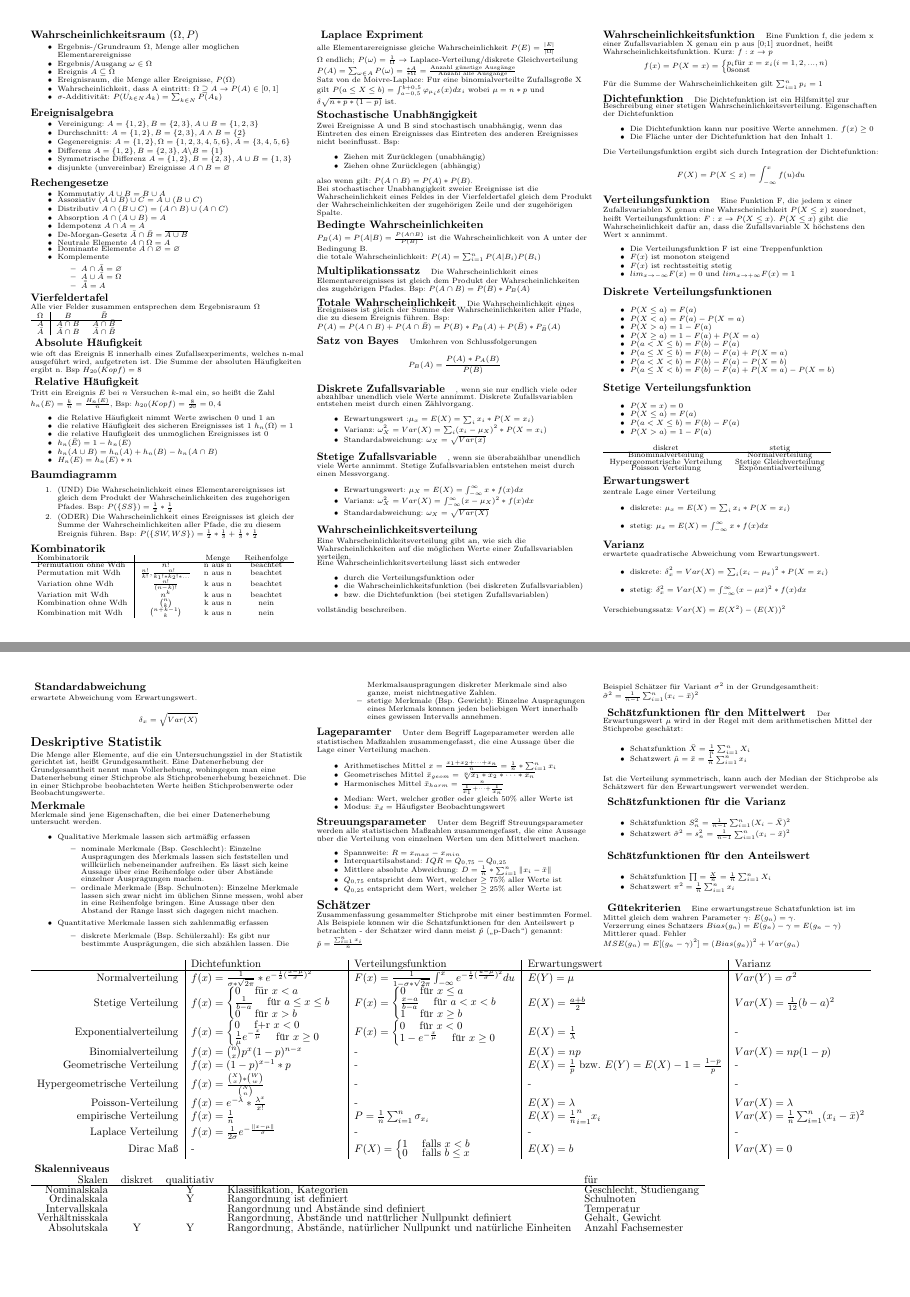
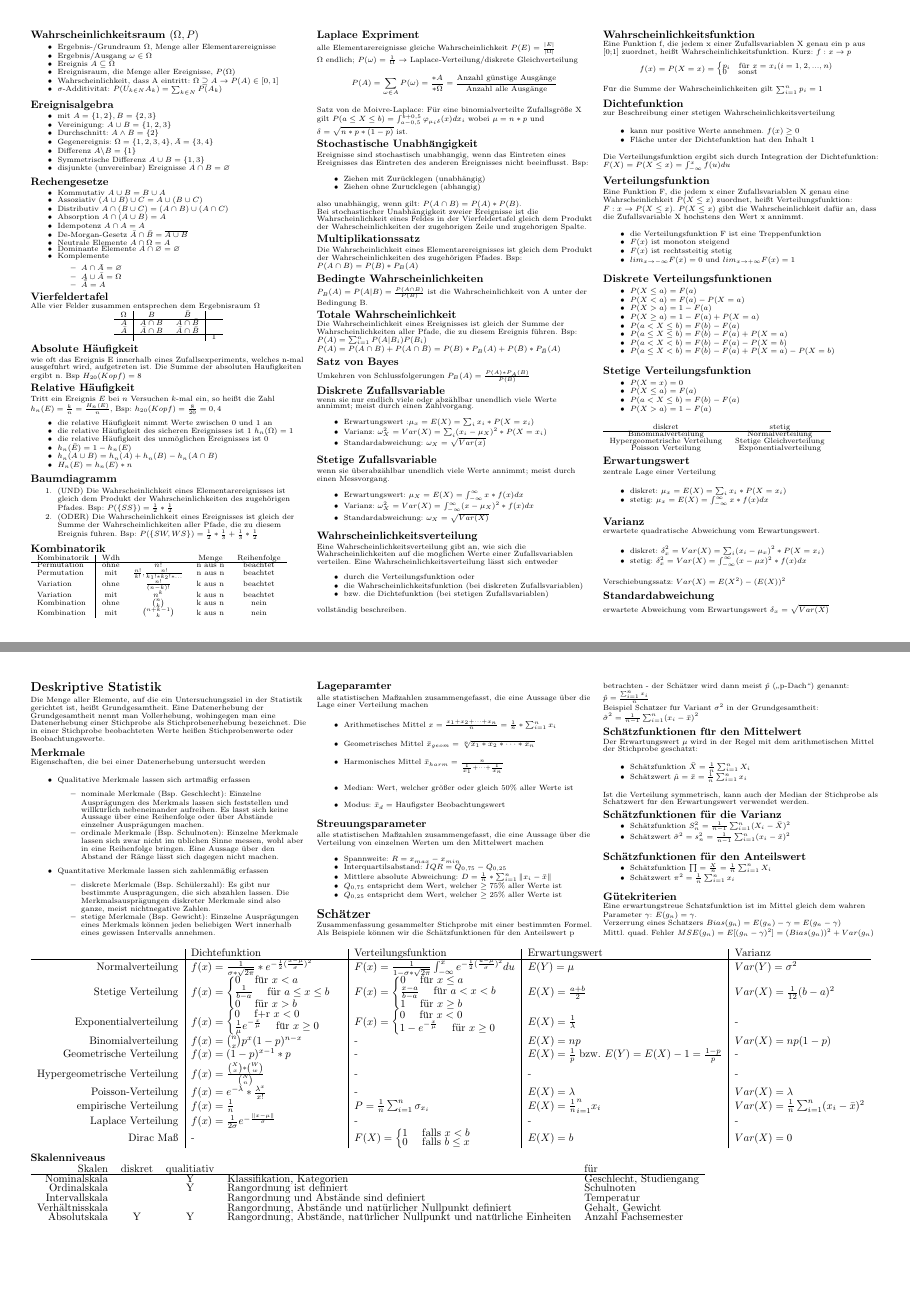
Before and after one commit to wieerwill/Informatik, a LaTeX document (Stochastik - Cheatsheet.tex): pages 1 and 2 of 2, joined at a grey line. Compiled offline with pdfLaTeX.

Commit message:
minor fixes

```diff
--- a/Stochastik - Cheatsheet.tex
+++ b/Stochastik - Cheatsheet.tex
@@ -34,6 +20,3 @@
-    #4
-  \endlist
-  };
 }
 
 % This sets page margins to .5 inch if using letter paper, and to 1cm
@@ -62,10 +45,6 @@
                                 {\normalfont\small\bfseries}}
 \makeatother
 
-% Define BibTeX command
-\def\BibTeX{{\rm B\kern-.05em{\sc i\kern-.025em b}\kern-.08em
-    T\kern-.1667em\lower.7ex\hbox{E}\kern-.125emX}}
-
 % Don't print section numbers
 \setcounter{secnumdepth}{0}
 
@@ -83,13 +62,10 @@
 \titlespacing{\subsection}{0pt}{*0}{*0}
 \titlespacing{\subsubsection}{0pt}{*0}{*0}
 
-%My Environments
-\newtheorem{example}[section]{Example}
-
 % Turn off header and footer
 \pagestyle{empty}
+
 \begin{document}
-
 \raggedright
 \begin{multicols}{3}\scriptsize
   % multicol parameters
@@ -102,7 +78,7 @@
 
   \subsection{Wahrscheinlichkeitsraum $(\Omega , P)$}
   \begin{itemize*}
-    \item Ergebnis-/Grundraum $\Omega$, Menge aller möglichen Elementarereignisse
+    \item Ergebnis-/Grundraum $\Omega$, Menge aller Elementarereignisse
     \item Ergebnis/Ausgang $\omega \in \Omega$
     \item Ereignis $A \subseteq \Omega$
     \item Ereignisraum, die Menge aller Ereignisse, $P(\Omega)$
@@ -112,11 +88,12 @@
 
   \subsection{Ereignisalgebra}
   \begin{itemize*}
-    \item Vereinigung: $A=\{1,2\}, B=\{2,3\}, A\cup B=\{1,2,3\}$
-    \item Durchschnitt: $A=\{1,2\}, B=\{2,3\}, A\wedge B=\{2\}$
-    \item Gegenereignis: $A=\{1,2\}, \Omega=\{1,2,3,4,5,6\}, \bar{A}=\{3,4,5,6\}$
-    \item Differenz $A=\{1,2\}, B=\{2,3\}, A\backslash B=\{1\}$
-    \item Symmetrische Differenz $A=\{1,2\}, B=\{2,3\}, A\cup B=\{1,3\}$
+    \item mit $A=\{1,2\}, B=\{2,3\}$
+    \item Vereinigung: $A\cup B=\{1,2,3\}$
+    \item Durchschnitt: $A\wedge B=\{2\}$
+    \item Gegenereignis: $\Omega=\{1,2,3,4\}, \bar{A}=\{3,4\}$
+    \item Differenz $A\backslash B=\{1\}$
+    \item Symmetrische Differenz $A\cup B=\{1,3\}$
     \item disjunkte (unvereinbar) Ereignisse $A\cap B = \varnothing$
   \end{itemize*}
 
@@ -140,23 +117,25 @@
 
   \subsection{Vierfeldertafel}
   Alle vier Felder zusammen entsprechen dem Ergebnisraum $\Omega$
+  \begin{center}
+    \begin{tabular}{c | c c | c}
+      $\Omega$  & $B$             & $\bar{B}$            &   \\\hline
+      $A$       & $A\cap B$       & $A\cap \bar{B}$      &   \\
+      $\bar{A}$ & $\bar{A}\cap B$ & $\bar{A}\cap\bar{B}$ &   \\\hline
+                &                 &                      & 1 \\
+    \end{tabular}
+  \end{center}
 
-  \begin{tabular}{c | c c}
-    $\Omega$  & $B$             & $\bar{B}$            \\\hline
-    $A$       & $A\cap B$       & $A\cap \bar{B}$      \\
-    $\bar{A}$ & $\bar{A}\cap B$ & $\bar{A}\cap\bar{B}$
-  \end{tabular}
-
-  \subsection{ Absolute Häufigkeit}
+  \subsection{Absolute Häufigkeit}
   wie oft das Ereignis E innerhalb eines Zufallsexperiments, welches n-mal ausgeführt wird, aufgetreten ist.
   Die Summe der absoluten Häufigkeiten ergibt n. Bsp $H_{20}(Kopf)=8$
 
-  \subsection{ Relative Häufigkeit}
+  \subsection{Relative Häufigkeit}
   Tritt ein Ereignis $E$ bei $n$ Versuchen $k$-mal ein, so heißt die Zahl $h_n(E)=\frac{k}{n}=\frac{H_n(E)}{n}$,
   Bsp: $h_{20}(Kopf)=\frac{8}{20}=0,4$
 
   \begin{itemize*}
-    \item die Relative Häufigkeit nimmt Werte zwischen 0 und 1 an
+    \item die relative Häufigkeit nimmt Werte zwischen 0 und 1 an
     \item die relative Häufigkeit des sicheren Ereignisses ist 1 $h_n(\Omega)=1$
     \item die relative Häufigkeit des unmöglichen Ereignisses ist 0
     \item $h_n(\bar{E})=1-h_n(E)$
@@ -164,70 +143,63 @@
     \item $H_n(E)=h_n(E)*n$
   \end{itemize*}
 
-  \paragraph{Baumdiagramm}
+  \subsection{Baumdiagramm}
   \begin{enumerate*}
     \item (UND) Die Wahrscheinlichkeit eines Elementarereignisses ist gleich dem Produkt der Wahrscheinlichkeiten des zugehörigen Pfades. Bsp: $P(\{SS\})=\frac{1}{2}*\frac{1}{2}$
     \item (ODER) Die Wahrscheinlichkeit eines Ereignisses ist gleich der Summe der Wahrscheinlichkeiten aller Pfade, die zu diesem Ereignis führen. Bsp: $P(\{SW, WS\})=\frac{1}{2}*\frac{1}{3} + \frac{1}{3}*\frac{1}{2}$
   \end{enumerate*}
 
   \subsection{Kombinatorik}
-  \begin{tabular}{l | c c c}
-    Kombinatorik         &                                            & Menge   & Reihenfolge \\\hline
-    Permutation ohne Wdh & $n!$                                       & n aus n & beachtet    \\
-    Permutation mit Wdh  & $\frac{n!}{k!}$,$\frac{n!}{k_1!*k_2!*...}$ & n aus n & beachtet    \\
-    Variation ohne Wdh   & $\frac{n!}{(n-k)!}$                        & k aus n & beachtet    \\
-    Variation mit Wdh    & $n^k$                                      & k aus n & beachtet    \\
-    Kombination ohne Wdh & $\binom{n}{k}$                             & k aus n & nein        \\
-    Kombination mit Wdh  & $\binom{n+k-1}{k}$                         & k aus n & nein
+  \begin{tabular}{l | c c c c}
+    Kombinatorik & Wdh  &                                            & Menge   & Reihenfolge \\\hline
+    Permutation  & ohne & $n!$                                       & n aus n & beachtet    \\
+    Permutation  & mit  & $\frac{n!}{k!}$,$\frac{n!}{k_1!*k_2!*...}$ & n aus n & beachtet    \\
+    Variation    & ohne & $\frac{n!}{(n-k)!}$                        & k aus n & beachtet    \\
+    Variation    & mit  & $n^k$                                      & k aus n & beachtet    \\
+    Kombination  & ohne & $\binom{n}{k}$                             & k aus n & nein        \\
+    Kombination  & mit  & $\binom{n+k-1}{k}$                         & k aus n & nein
   \end{tabular}
 
-  \subsection{ Laplace Expriment}
-  alle Elementarereignisse gleiche Wahrscheinlichkeit $P(E)=\frac{|E|}{|\Omega|}$
-
-  $\Omega$ endlich; $P(\omega)=\frac{1}{\Omega} \rightarrow$ Laplace-Verteilung/diskrete Gleichverteilung $P(A)=\sum_{\omega \in A} P(\omega)=\frac{*A}{*\Omega}=\frac{\text{Anzahl günstige Ausgänge}}{\text{Anzahl alle Ausgänge}}$
-
-  Satz von de Moivre-Laplace: Für eine binomialverteilte Zufallsgröße X gilt $P(a\leq X \leq b)= \int_{a-0,5}^{b+0,5} \varphi_{\mu_i \delta} (x) dx_i$ wobei $\mu = n*p$ und $\delta\sqrt{n*p*(1-p)}$ ist.
+  \subsection{Laplace Expriment}
+  alle Elementarereignisse gleiche Wahrscheinlichkeit $P(E)=\frac{|E|}{|\Omega|}$ \newline
+  $\Omega$ endlich; $P(\omega)=\frac{1}{\Omega} \rightarrow$ Laplace-Verteilung/diskrete Gleichverteilung
+  $$P(A)=\sum_{\omega \in A} P(\omega)=\frac{*A}{*\Omega}=\frac{\text{Anzahl günstige Ausgänge}}{\text{Anzahl alle Ausgänge}}$$
+  Satz von de Moivre-Laplace: Für eine binomialverteilte Zufallsgröße X gilt $P(a\leq X \leq b)= \int_{a-0,5}^{b+0,5} \varphi_{\mu_i \delta} (x) dx_i$ wobei $\mu = n*p$ und $\delta = \sqrt{n*p*(1-p)}$ ist.
 
   \subsection{Stochastische Unabhängigkeit}
-  Zwei Ereignisse A und B sind stochastisch unabhängig, wenn das Eintreten des einen Ereignisses das Eintreten des anderen Ereignisses nicht beeinflusst. Bsp:
+  Ereignisse sind stochastisch unabhängig, wenn das Eintreten eines Ereignisses das Eintreten des anderen Ereignisses nicht beeinflusst. Bsp:
   \begin{itemize*}
     \item Ziehen mit Zurücklegen (unabhängig)
     \item Ziehen ohne Zurücklegen (abhängig)
   \end{itemize*}
-  also wenn gilt: $P(A \cap B)=P(A)*P(B)$.
+  also unabhängig, wenn gilt: $P(A \cap B)=P(A)*P(B)$.
 
-  Bei stochastischer Unabhängigkeit zweier Ereignisse ist die Wahrscheinlichkeit eines Feldes in der Vierfeldertafel gleich dem Produkt der Wahrscheinlichkeiten der zugehörigen Zeile und der zugehörigen Spalte.
+  Bei stochastischer Unabhängigkeit zweier Ereignisse ist die Wahrscheinlichkeit eines Feldes in der Vierfeldertafel gleich dem Produkt der Wahrscheinlichkeiten der zugehörigen Zeile und zugehörigen Spalte.
+
+  \subsection{Multiplikationssatz}
+  Die Wahrscheinlichkeit eines Elementarereignisses ist gleich dem Produkt der Wahrscheinlichkeiten des zugehörigen Pfades.
+  Bsp: $P(A\cap B)= P(B)*P_B(A)$
 
   \subsection{Bedingte Wahrscheinlichkeiten}
   $P_B(A)=P(A|B)=\frac{P(A \cap B)}{P(B)}$ ist die Wahrscheinlichkeit von A unter der Bedingung B.
 
-  die totale Wahrscheinlichkeit: $P(A)=\sum_{i=1}^n P(A|B_i)P(B_i)$
+  \subsection{Totale Wahrscheinlichkeit}
+  Die Wahrscheinlichkeit eines Ereignisses ist gleich der Summe der Wahrscheinlichkeiten aller Pfade, die zu diesem Ereignis führen.
+  Bsp: $P(A)=\sum_{i=1}^n P(A|B_i)P(B_i)$ $P(A) = P(A\cap B) + P(A\cap \bar{B}) = P(B)*P_B(A)+P(\bar{B})*P_{\bar{B}}(A)$
 
-  \paragraph{Multiplikationssatz}
-  Die Wahrscheinlichkeit eines Elementarereignisses ist gleich dem Produkt der Wahrscheinlichkeiten des zugehörigen Pfades.
-  Bsp: $P(A\cap B)= P(B)*P_B(A)$
+  \subsection{Satz von Bayes}
+  Umkehren von Schlussfolgerungen $P_B(A)=\frac{P(A)*P_A(B)}{P(B)}$
 
-  \paragraph{Totale Wahrscheinlichkeit}
-  Die Wahrscheinlichkeit eines Ereignisses ist gleich der Summe der Wahrscheinlichkeiten aller Pfade, die zu diesem Ereignis führen.
-  Bsp: $P(A) = P(A\cap B) + P(A\cap \bar{B}) = P(B)*P_B(A)+P(\bar{B})*P_{\bar{B}}(A)$
-
-  \paragraph{Satz von Bayes} Umkehren von Schlussfolgerungen
-  $$P_B(A)=\frac{P(A)*P_A(B)}{P(B)}$$
-
-  \paragraph{Diskrete Zufallsvariable}
-  , wenn sie nur endlich viele oder abzählbar unendlich viele Werte annimmt.
-  Diskrete Zufallsvariablen entstehen meist durch einen Zählvorgang.
-
+  \subsection{Diskrete Zufallsvariable}
+  wenn sie nur endlich viele oder abzählbar unendlich viele Werte annimmt; meist durch einen Zählvorgang.
   \begin{itemize*}
     \item Erwartungswert :$\mu_x =E(X)=\sum_i x_i*P(X=x_i)$\\
     \item Varianz: $\omega^2_X = Var(X) = \sum_i(x_i-\mu_X)^2 *P(X=x_i)$\\
     \item Standardabweichung: $\omega_X = \sqrt{Var(x)}$
   \end{itemize*}
 
-  \paragraph{Stetige Zufallsvariable}
-  , wenn sie überabzählbar unendlich viele Werte annimmt.
-  Stetige Zufallsvariablen entstehen meist durch einen Messvorgang.
-
+  \subsection{Stetige Zufallsvariable}
+  wenn sie überabzählbar unendlich viele Werte annimmt; meist durch einen Messvorgang.
   \begin{itemize*}
     \item Erwartungswert: $\mu_X= E(X)=\int_{-\infty}^{\infty} x*f(x)dx$\\
     \item Varianz: $\omega_X^2 =Var(X) = \int_{-\infty}^{\infty} (x-\mu_X)^2 *f(x)dx$\\
@@ -245,31 +216,31 @@
   \end{itemize*}
   vollständig beschreiben.
 
-  \paragraph{Wahrscheinlichkeitsfunktion}
+  \subsection{Wahrscheinlichkeitsfunktion}
   Eine Funktion f, die jedem x einer Zufallsvariablen X genau ein p aus [0;1] zuordnet, heißt Wahrscheinlichkeitsfunktion. Kurz: $f:x\rightarrow p$
 
-  $$f(x)=P(X=x)= \begin{cases} p_i \text{für } x=x_i (i=1,2,...,n) \\ 0 \text{sonst} \end{cases}$$
+  $$f(x)=P(X=x)= \begin{cases} p_i \quad\text{für } x=x_i (i=1,2,...,n) \\ 0 \quad\text{ sonst} \end{cases}$$
   Für die Summe der Wahrscheinlichkeiten gilt $\sum_{i=1}^n p_i=1$
 
-  \paragraph{Dichtefunktion}
-  Die Dichtefunktion ist ein Hilfsmittel zur Beschreibung einer stetigen Wahrscheinlichkeitsverteilung. Eigenschaften der Dichtefunktion
+  \subsection{Dichtefunktion}
+  zur Beschreibung einer stetigen Wahrscheinlichkeitsverteilung
   \begin{itemize*}
-    \item Die Dichtefunktion kann nur positive Werte annehmen. $f(x) \geq 0$
-    \item Die Fläche unter der Dichtefunktion hat den Inhalt 1.
+    \item kann nur positive Werte annehmen. $f(x) \geq 0$
+    \item Fläche unter der Dichtefunktion hat den Inhalt 1
   \end{itemize*}
   Die Verteilungsfunktion ergibt sich durch Integration der Dichtefunktion:
-  $$F(X)=P(X\leq x)=\int_{-\infty}^x f(u)du$$
+  $F(X)=P(X\leq x)=\int_{-\infty}^x f(u)du$
 
-  \paragraph{Verteilungsfunktion}
+  \subsection{Verteilungsfunktion}
   Eine Funktion F, die jedem x einer Zufallsvariablen X genau eine Wahrscheinlichkeit $P(X\leq x)$ zuordnet, heißt Verteilungsfunktion: $F:x \rightarrow P(X\leq x$). $P(X\leq x)$ gibt die Wahrscheinlichkeit dafür an, dass die Zufallsvariable X höchstens den Wert x annimmt.
   \begin{itemize*}
-    \item Die Verteilungsfunktion F ist eine Treppenfunktion
+    \item die Verteilungsfunktion F ist eine Treppenfunktion
     \item $F(x)$ ist monoton steigend
     \item $F(x)$ ist rechtssteitig stetig
     \item $lim_{x\rightarrow -\infty} F(x)=0$ und $lim_{x\rightarrow +\infty} F(x) =1$
   \end{itemize*}
 
-  \paragraph{Diskrete Verteilungsfunktionen}
+  \subsection{Diskrete Verteilungsfunktionen}
   \begin{itemize*}
     \item $P(X\leq a)=F(a)$
     \item $P(X<a)= F(a)-P(X=a)$
@@ -281,7 +252,7 @@
     \item $P(a\leq X < b)=F(b)-F(a)+P(X=a)-P(X=b)$
   \end{itemize*}
 
-  \paragraph{Stetige Verteilungsfunktion}
+  \subsection{Stetige Verteilungsfunktion}
   \begin{itemize*}
     \item $P(X=x)=0$
     \item $P(X\leq a)=F(a)$
@@ -298,28 +269,27 @@
 
   \subsection{Erwartungswert}
   zentrale Lage einer Verteilung
-  \begin{itemize}
-    \item diskrete: $\mu_x = E(X)=\sum_i x_i*P(X=x_i)$
+  \begin{itemize*}
+    \item diskret: $\mu_x = E(X)=\sum_i x_i*P(X=x_i)$
     \item stetig: $\mu_x=E(X)=\int_{-\infty}^{\infty} x*f(x) dx$
-  \end{itemize}
+  \end{itemize*}
 
   \subsection{Varianz}
   erwartete quadratische Abweichung vom Erwartungswert.
-  \begin{itemize}
-    \item diskrete: $\delta_x^2 = Var(X) = \sum_i (x_i-\mu_x)^2*P(X=x_i)$
+  \begin{itemize*}
+    \item diskret: $\delta_x^2 = Var(X) = \sum_i (x_i-\mu_x)^2*P(X=x_i)$
     \item stetig: $\delta_x^2 = Var(X)= \int_{-\infty}^{\infty} (x-\mu x)^2*f(x) dx$
-  \end{itemize}
+  \end{itemize*}
   Verschiebungssatz: $Var(X)=E(X^2)-(E(X))^2$
 
-  \subsection{ Standardabweichung}
-  erwartete Abweichung vom Erwartungswert.
-  $$\delta_x = \sqrt{Var(X)}$$
+  \subsection{Standardabweichung}
+  erwartete Abweichung vom Erwartungswert $\delta_x = \sqrt{Var(X)}$
 
   \section{Deskriptive Statistik}
   Die Menge aller Elemente, auf die ein Untersuchungsziel in der Statistik gerichtet ist, heißt Grundgesamtheit. Eine Datenerhebung der Grundgesamtheit nennt man Vollerhebung, wohingegen man eine Datenerhebung einer Stichprobe als Stichprobenerhebung bezeichnet. Die in einer Stichprobe beobachteten Werte heißen Stichprobenwerte oder Beobachtungswerte.
 
   \subsection{Merkmale}
-  Merkmale sind jene Eigenschaften, die bei einer Datenerhebung untersucht werden.
+  Eigenschaften, die bei einer Datenerhebung untersucht werden
   \begin{itemize*}
     \item Qualitative Merkmale lassen sich artmäßig erfassen
     \begin{itemize*}
@@ -333,18 +303,18 @@
     \end{itemize*}
   \end{itemize*}
 
-  \paragraph{Lageparamter}
-  Unter dem Begriff Lageparameter werden alle statistischen Maßzahlen zusammengefasst, die eine Aussage über die Lage einer Verteilung machen.
-  \begin{itemize*}
+  \subsection{Lageparamter}
+  alle statistischen Maßzahlen zusammengefasst, die eine Aussage über die Lage einer Verteilung machen
+  \begin{itemize}
     \item Arithmetisches Mittel $x=\frac{x_1+x_2+\dots+x_n}{n}=\frac{1}{n}*\sum_{i=1}^n x_i$
     \item Geometrisches Mittel $\bar{x}_{geom} = \sqrt[n]{x_1*x_2*\dots*x_n}$
     \item Harmonisches Mittel $\bar{x}_{harm} = \frac{n}{\frac{1}{x_1}+\dots+\frac{1}{x_n}}$
     \item Median: Wert, welcher größer oder gleich 50\% aller Werte ist
     \item Modus: $\bar{x}_d=$ Häufigster Beobachtungswert
-  \end{itemize*}
+  \end{itemize}
 
-  \paragraph{Streuungsparameter}
-  Unter dem Begriff Streuungsparameter werden alle statistischen Maßzahlen zusammengefasst, die eine Aussage über die Verteilung von einzelnen Werten um den Mittelwert machen.
+  \subsection{Streuungsparameter}
+  alle statistischen Maßzahlen zusammengefasst, die eine Aussage über die Verteilung von einzelnen Werten um den Mittelwert machen
   \begin{itemize*}
     \item Spannweite: $R=x_{max}-x_{min}$
     \item Interquartilsabstand: $IQR=Q_{0,75}-Q_{0,25}$
@@ -359,7 +329,7 @@
 
   Beispiel Schätzer für Variant $\sigma^2$ in der Grundgesamtheit: $\hat{\sigma}^2=\frac{1}{n-1}\sum_{i=1}^n (x_i - \bar{x})^2$
 
-  \paragraph{ Schätzfunktionen für den Mittelwert}
+  \subsection{Schätzfunktionen für den Mittelwert}
   Der Erwartungswert $\mu$ wird in der Regel mit dem arithmetischen Mittel der Stichprobe geschätzt:
   \begin{itemize*}
     \item Schätzfunktion $\bar{X}=\frac{1}{n}\sum_{i=1}^n X_i$
@@ -367,24 +337,24 @@
   \end{itemize*}
   Ist die Verteilung symmetrisch, kann auch der Median der Stichprobe als Schätzwert für den Erwartungswert verwendet werden.
 
-  \paragraph{ Schätzfunktionen für die Varianz}
+  \subsection{Schätzfunktionen für die Varianz}
   \begin{itemize*}
     \item Schätzfunktion $S_n^2= \frac{1}{n-1} \sum_{i=1}^n (X_i-\bar{X})^2$
     \item Schätzwert $\hat{\sigma}^2=s_n^2=\frac{1}{n-1}\sum_{i=1}^n (x_i-\bar{x})^2$
   \end{itemize*}
 
-  \paragraph{ Schätzfunktionen für den Anteilswert}
+  \subsection{Schätzfunktionen für den Anteilswert}
   \begin{itemize*}
     \item Schätzfunktion $\prod=\frac{X}{n}=\frac{1}{n}\sum_{i=1}^n X_i$
     \item Schätzwert $\pi^2=\frac{1}{n}\sum_{i=1}^n x_i$
   \end{itemize*}
 
-  \paragraph{ Gütekriterien}
+  \subsection{Gütekriterien}
   Eine erwartungstreue Schätzfunktion ist im Mittel gleich dem wahren Parameter $\gamma$: $E(g_n)=\gamma$.
 
   Verzerrung eines Schätzers $Bias(g_n)=E(g_n)-\gamma = E(g_n - \gamma)$
 
-  Mittlerer quad. Fehler $MSE(g_n)=E[(g_n-\gamma)^2]=(Bias(g_n))^2 + Var(g_n)$
+  Mittl. quad. Fehler $MSE(g_n)=E[(g_n-\gamma)^2]=(Bias(g_n))^2 + Var(g_n)$
 
 \end{multicols}
 
```
Also changed, not shown: Stochastik - Cheatsheet.pdf, Stochastik - Cheatsheet.tex (25 more changed lines).
